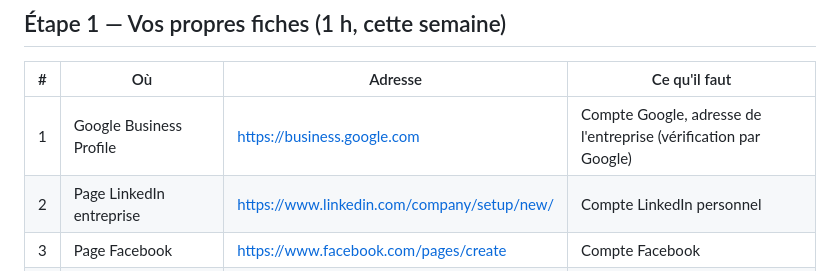
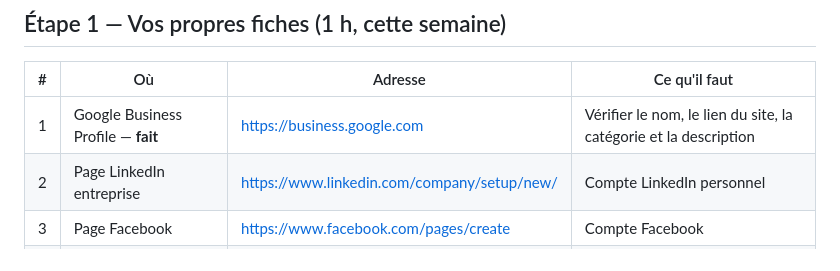
Before and after one commit to addegrieck-lgtm/paysapro-site, a Markdown page: docs/PLAN-LIENS.md, the part around the change. Rendered like a GitHub page.

```diff
--- a/docs/PLAN-LIENS.md
+++ b/docs/PLAN-LIENS.md
@@ -11,7 +11,7 @@ Tout ce qui suit est gratuit. Comptez 3 à 4 heures réparties sur deux semaines
 
 | # | Où | Adresse | Ce qu'il faut |
 |---|---|---|---|
-| 1 | Google Business Profile | https://business.google.com | Compte Google, adresse de l'entreprise (vérification par Google) |
+| 1 | Google Business Profile — **fait** | https://business.google.com | Vérifier le nom, le lien du site, la catégorie et la description |
 | 2 | Page LinkedIn entreprise | https://www.linkedin.com/company/setup/new/ | Compte LinkedIn personnel |
 | 3 | Page Facebook | https://www.facebook.com/pages/create | Compte Facebook |
 | 4 | Compte Instagram professionnel | https://www.instagram.com | Photos de chantiers et captures de l'application |
```
Also changed, not shown: docs/ACTIONS-SEO.md (+1 -1 lines), docs/AUDIT-SEO-GEO.md (+4 -2 lines).
